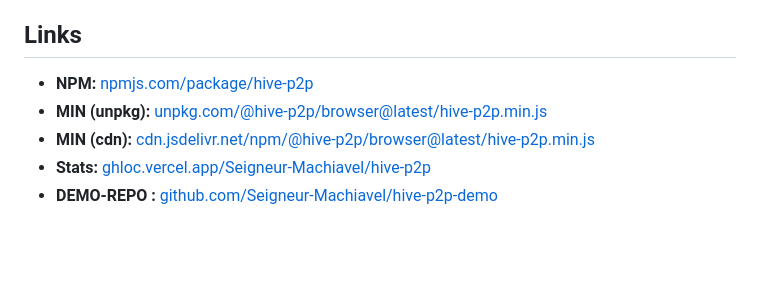
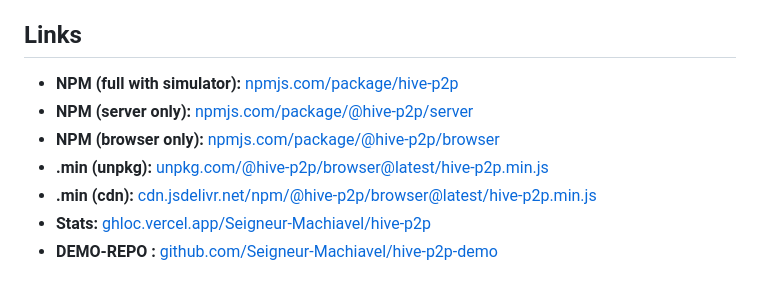
Before and after one commit to Seigneur-Machiavel/hive-p2p, a Markdown page: README.md, the part around the change. Rendered like a GitHub page; blank space fills up the shorter version.

Commit message:
fix: update links section in README.md for better clarity and detail

```diff
--- a/README.md
+++ b/README.md
@@ -3,9 +3,11 @@
 > A self-optimizing P2P network that achieves maximum entropy through global topology awareness
 
 ## Links
-- **NPM:** [npmjs.com/package/hive-p2p](https://www.npmjs.com/package/hive-p2p)
-- **MIN (unpkg):** [unpkg.com/@hive-p2p/browser@latest/hive-p2p.min.js](https://unpkg.com/@hive-p2p/browser@1.0.19/hive-p2p.min.js)
-- **MIN (cdn):** [cdn.jsdelivr.net/npm/@hive-p2p/browser@latest/hive-p2p.min.js](https://cdn.jsdelivr.net/npm/@hive-p2p/browser@latest/hive-p2p.min.js)
+- **NPM (full with simulator):** [npmjs.com/package/hive-p2p](https://www.npmjs.com/package/hive-p2p)
+- **NPM (server only):** [npmjs.com/package/@hive-p2p/server](https://www.npmjs.com/package/@hive-p2p/server)
+- **NPM (browser only):** [npmjs.com/package/@hive-p2p/browser](https://www.npmjs.com/package/@hive-p2p/browser)
+- **.min (unpkg):** [unpkg.com/@hive-p2p/browser@latest/hive-p2p.min.js](https://unpkg.com/@hive-p2p/browser@1.0.19/hive-p2p.min.js)
+- **.min (cdn):** [cdn.jsdelivr.net/npm/@hive-p2p/browser@latest/hive-p2p.min.js](https://cdn.jsdelivr.net/npm/@hive-p2p/browser@latest/hive-p2p.min.js)
 - **Stats:** [ghloc.vercel.app/Seigneur-Machiavel/hive-p2p](https://ghloc.vercel.app/Seigneur-Machiavel/hive-p2p?branch=main)
 - **DEMO-REPO :** [github.com/Seigneur-Machiavel/hive-p2p-demo](https://github.com/Seigneur-Machiavel/hive-p2p-demo)
 
```
